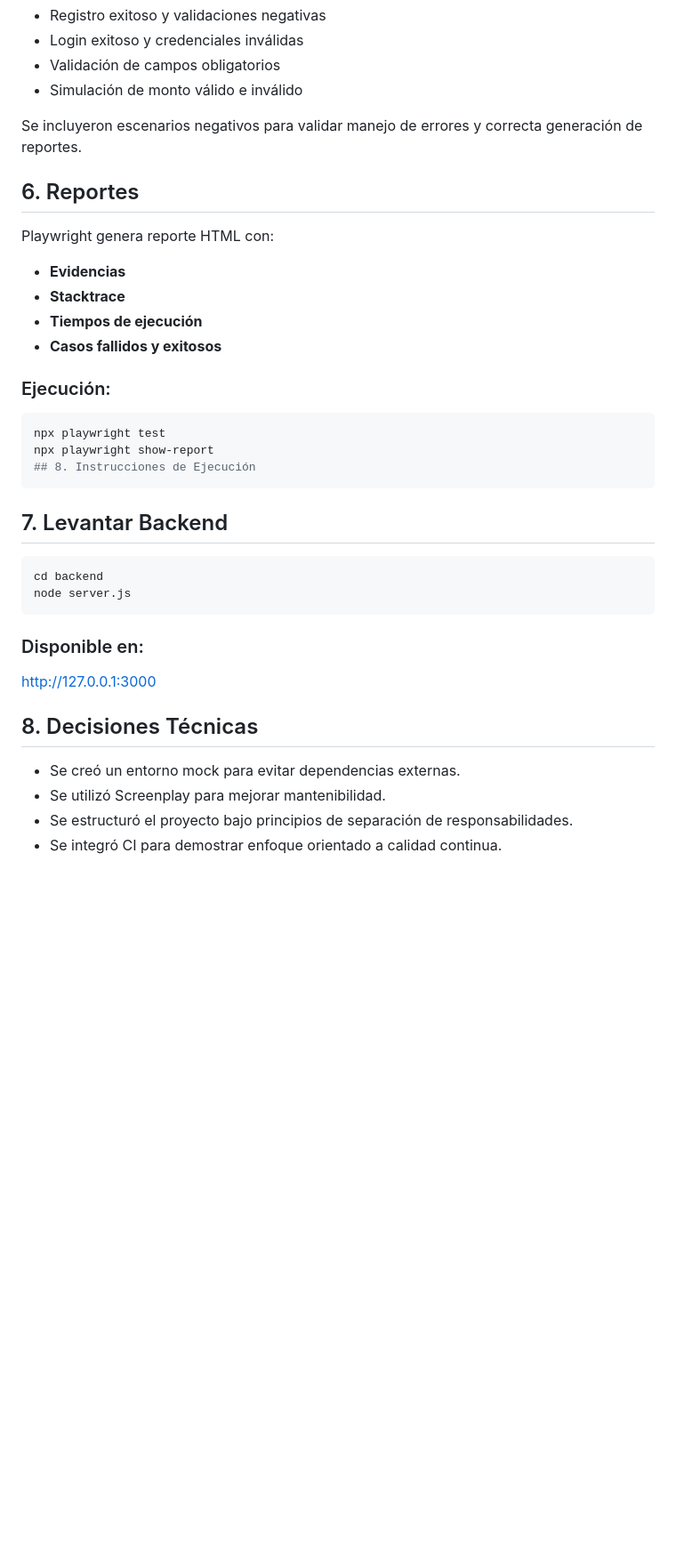
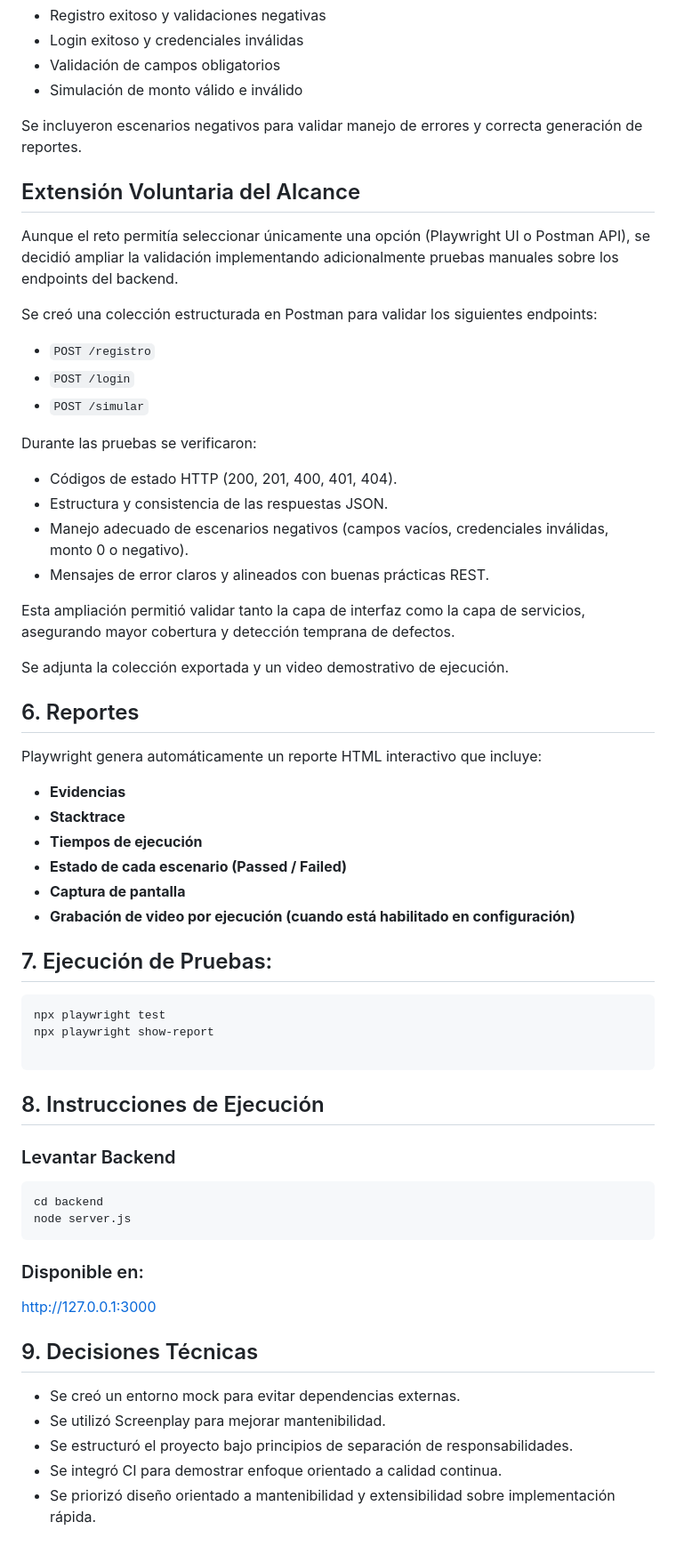
Before and after one commit to miguel-angel-dev18/automation-playwright-screenplay-bcs, a Markdown page: README.md, the part around the change. Shown at 89% size. GitHub-like rendering; blank space fills up the shorter version.

````diff
--- a/README.md
+++ b/README.md
@@ -77,21 +77,46 @@ Se automatizaron los flujos críticos:
 * Simulación de monto válido e inválido
 
 Se incluyeron escenarios negativos para validar manejo de errores y correcta generación de reportes.
+
+## Extensión Voluntaria del Alcance
+
+Aunque el reto permitía seleccionar únicamente una opción (Playwright UI o Postman API), se decidió ampliar la validación implementando adicionalmente pruebas manuales sobre los endpoints del backend.
+
+Se creó una colección estructurada en Postman para validar los siguientes endpoints:
+
+- `POST /registro`
+- `POST /login`
+- `POST /simular`
+
+Durante las pruebas se verificaron:
+
+- Códigos de estado HTTP (200, 201, 400, 401, 404).
+- Estructura y consistencia de las respuestas JSON.
+- Manejo adecuado de escenarios negativos (campos vacíos, credenciales inválidas, monto 0 o negativo).
+- Mensajes de error claros y alineados con buenas prácticas REST.
+
+Esta ampliación permitió validar tanto la capa de interfaz como la capa de servicios, asegurando mayor cobertura y detección temprana de defectos.
+
+
+Se adjunta la colección exportada y un video demostrativo de ejecución.
 ## 6. Reportes
-Playwright genera reporte HTML con:
+Playwright genera automáticamente un reporte HTML interactivo que incluye:
 
 * **Evidencias**
 * **Stacktrace**
 * **Tiempos de ejecución**
-* **Casos fallidos y exitosos**
+* **Estado de cada escenario (Passed / Failed)**
+* **Captura de pantalla**
+* **Grabación de video por ejecución (cuando está habilitado en configuración)**
 
-### Ejecución:
+## 7. Ejecución de Pruebas:
 ```bash
 npx playwright test
 npx playwright show-report
+
+```
 ## 8. Instrucciones de Ejecución
-```
-## 7. Levantar Backend
+### Levantar Backend
 ```bash
 cd backend
 node server.js
@@ -99,9 +124,10 @@ node server.js
 ### Disponible en:
 [http://127.0.0.1:3000](http://127.0.0.1:3000)
 
-## 8. Decisiones Técnicas
+## 9. Decisiones Técnicas
 
 * Se creó un entorno mock para evitar dependencias externas.
 * Se utilizó Screenplay para mejorar mantenibilidad.
 * Se estructuró el proyecto bajo principios de separación de responsabilidades.
 * Se integró CI para demostrar enfoque orientado a calidad continua.
+* Se priorizó diseño orientado a mantenibilidad y extensibilidad sobre implementación rápida.
````
